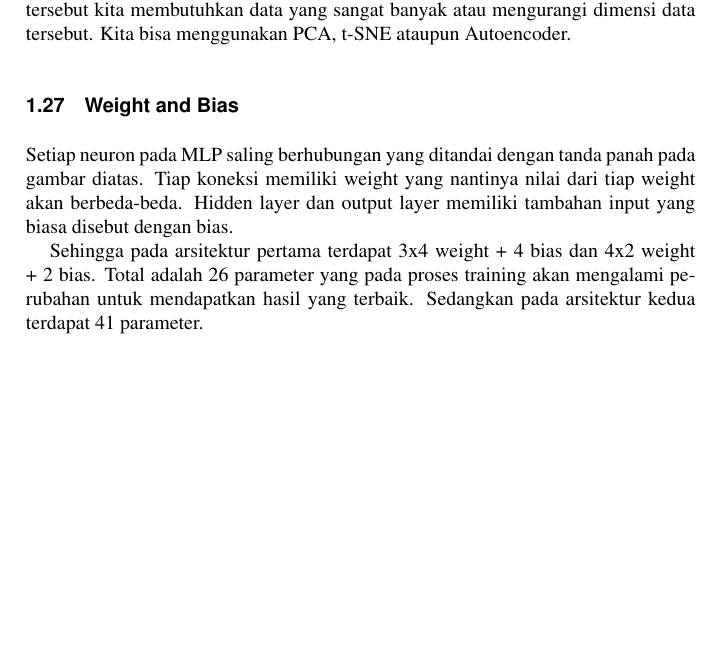
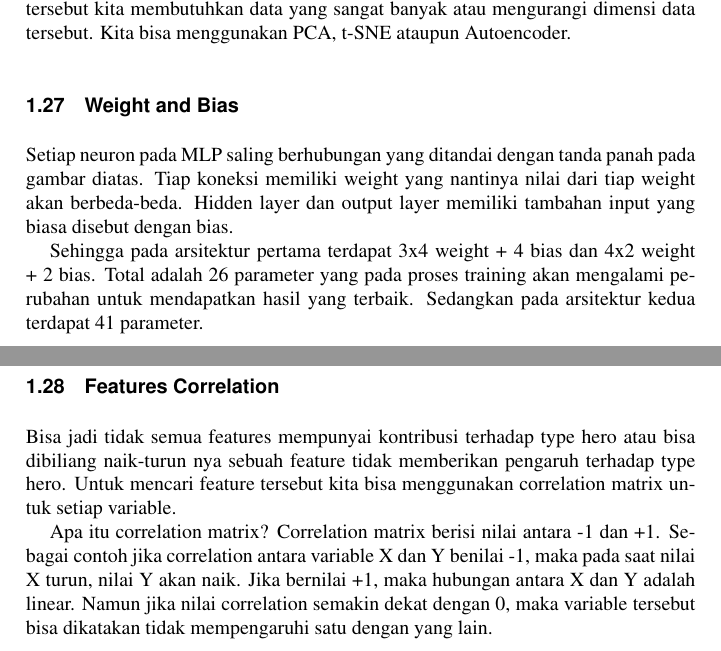
Before and after one commit to BukuInformatika/DeepLearningComputerVision, a LaTeX thesis (main.tex, which reads chapters/introduction.tex): part of page 50 of 60 before the commit and two parts of pages 50 and 51 of 60 after it, the two joined at a grey line, cut so that both start at the same text, the shorter picture padded with empty space. Compiled offline with pdfLaTeX.

Commit message:
buku buku

```diff
--- a/chapters/introduction.tex
+++ b/chapters/introduction.tex
@@ -400,3 +400,8 @@ Lalu apa gunanya Autoencoder? Autoencoder biasa digunakan untuk mengurangi dimen
 Setiap neuron pada MLP saling berhubungan yang ditandai dengan tanda panah pada gambar diatas. Tiap koneksi memiliki weight yang nantinya nilai dari tiap weight akan berbeda-beda. Hidden layer dan output layer memiliki tambahan input yang biasa disebut dengan bias.
 
 Sehingga pada arsitektur pertama terdapat 3x4 weight + 4 bias dan 4x2 weight + 2 bias. Total adalah 26 parameter yang pada proses training akan mengalami perubahan untuk mendapatkan hasil yang terbaik. Sedangkan pada arsitektur kedua terdapat 41 parameter.
+
+\section{Features Correlation}
+Bisa jadi tidak semua features mempunyai kontribusi terhadap type hero atau bisa dibiliang naik-turun nya sebuah feature tidak memberikan pengaruh terhadap type hero. Untuk mencari feature tersebut kita bisa menggunakan correlation matrix untuk setiap variable.
+
+Apa itu correlation matrix? Correlation matrix berisi nilai antara -1 dan +1. Sebagai contoh jika correlation antara variable X dan Y benilai -1, maka pada saat nilai X turun, nilai Y akan naik. Jika bernilai +1, maka hubungan antara X dan Y adalah linear. Namun jika nilai correlation semakin dekat dengan 0, maka variable tersebut bisa dikatakan tidak mempengaruhi satu dengan yang lain.
```
Also changed, not shown: main.pdf.
